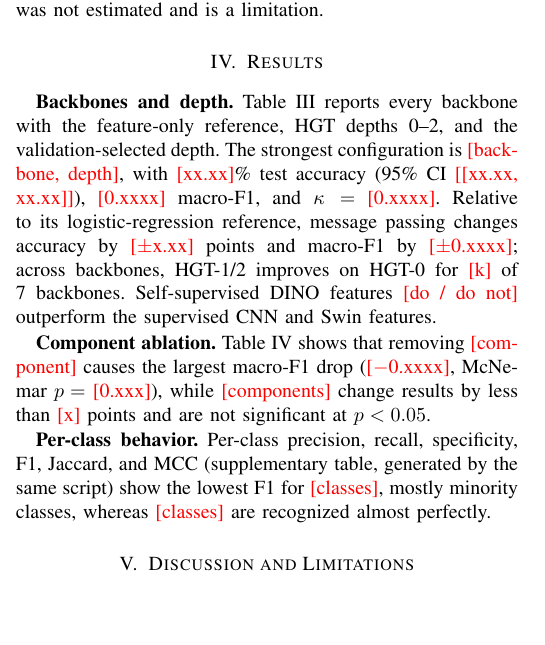
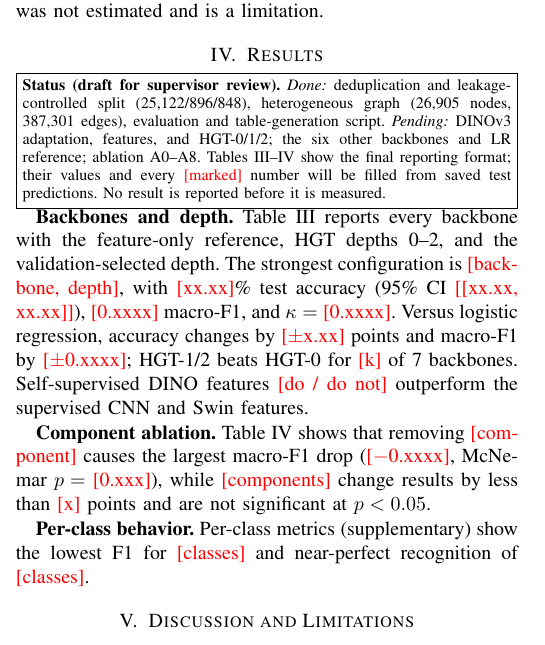
Before and after one commit to isratjahan829/Data-Visualization, a LaTeX paper (agrihgt/main.tex): part of one column of page 4 of 5, cut so that both start at the same text, the shorter picture padded with empty space. Compiled offline with pdfLaTeX.

Commit message:
Add experiment status note to AgriHGT results and move result tables earlier
Co-Authored-By: Claude Opus 5.5 <noreply@anthropic.com>
Claude-Session: https://claude.ai/code/session_019f7LnTDTNzdLTW98B6Nqbc

```diff
--- a/agrihgt/main.tex
+++ b/agrihgt/main.tex
@@ -230,6 +230,3 @@ AdamW (learning rate $10^{-3}$, weight decay $10^{-4}$), gradient clipping at 1.
 \textbf{Component ablation.} With DINOv3 features, two HGT layers (best DINOv3 validation depth) form the full reference A0, and one component is changed at a time: A1 zero HGT layers; A2 no \texttt{similar\_to}; A3 no crop nodes, \texttt{grown\_on}, or \texttt{affects}; A4 no category nodes, \texttt{is\_type\_of}, or \texttt{co\_category}; A5 no \texttt{has\_disease}; A6 zero meta-node embeddings; A7 no residual visual bypass; and A8 a fixed equal-weight average instead of the gate (all with reverses). We keep hidden size 256, 4 heads, dropout 0.2, the MLP decoder, the weighted loss, the split, the feature bank, the \texttt{train\_msg}/\texttt{train\_sup} partition, and the validation and test sets. For A2--A5 the graph is rebuilt without only the named nodes or relations (the within-crop neighbor graph is kept for A3--A5 and removed only in A2). A6 keeps the structure but zeroes the meta-node embeddings, A7 feeds $\mathbf{h}_i$ directly to the decoder, and A8 replaces Eq.~\eqref{eq:gate} with $\mathbf{z}_i = 0.5\mathbf{r}_i + 0.5\mathbf{h}_i$. A0 and A2--A8 use up to 400 epochs, AdamW ($10^{-3}$, $10^{-4}$), cosine decay to $10^{-6}$, patience 50, minimum improvement $10^{-4}$, and seed 42; A1 reuses the zero-layer DINOv3 run under the same settings. With a single seed, differences are component-level observations, which the paired McNemar tests below qualify.
 
 
-\subsection{Evaluation Metrics}
-\label{sec:evaluation_metrics}
-For $N$ test images with per-class counts $TP_c$, $FP_c$, $FN_c$, $TN_c$, we report accuracy, precision $P_c = TP_c/(TP_c+FP_c)$, recall $R_c = TP_c/(TP_c+FN_c)$, specificity $Sp_c = TN_c/(TN_c+FP_c)$, $F1_c = 2P_cR_c/(P_c+R_c)$, and Jaccard $J_c = TP_c/(TP_c+FP_c+FN_c)$, with macro averages $\frac{1}{28}\sum_c(\cdot)$ that weight every class equally; balanced accuracy is the macro recall. Chance-corrected agreement uses Cohen's $\kappa = (p_o-p_e)/(1-p_e)$, $p_e=\sum_c n_c\hat{n}_c/N^2$, and multiclass $MCC = (C N - \sum_c \hat{n}_c n_c)/\sqrt{(N^2-\sum_c \hat{n}_c^2)(N^2-\sum_c n_c^2)}$, where $C$ is the number correct and $n_c$, $\hat{n}_c$ are true and predicted counts. From predicted probabilities we report top-3 accuracy, macro one-vs-rest ROC-AUC, negative log-likelihood (NLL), and expected calibration error $\mathrm{ECE}=\sum_b \frac{|B_b|}{N}\,|\mathrm{acc}(B_b)-\mathrm{conf}(B_b)|$ over 15 confidence bins. Accuracy has a 95\% Wilson interval
@@ -243,14 +233,3 @@ macro-F1 a 95\% bootstrap interval (2,000 resamples of the test set), and each a
-\label{sec:experimental_setup}
-Experiments ran on Kaggle with one NVIDIA Tesla T4 GPU. We used PyTorch and Torchvision (backbones), the official DINOv2 code and \texttt{timm} DINOv3, pyHGT (with the zero-layer change) and PyTorch Geometric (graphs), scikit-learn (neighbors, logistic regression, evaluation), Pandas and NumPy, and Pillow and ImageHash (perceptual hashing). The split was fixed across backbones, seed 42 was used for the main and ablation experiments, and a fixed hold-out validation set (not $k$-fold cross-validation) selected checkpoints and depths. All experiments are single-seed; multi-seed variability was not estimated and is a limitation.
-
-\section{Results}
-\textbf{Backbones and depth.} Table~\ref{tab:backbone_results} reports every backbone with the feature-only reference, HGT depths 0--2, and the validation-selected depth. The strongest configuration is \TBD{backbone, depth}, with \TBD{xx.xx}\% test accuracy (95\% CI \TBD{[xx.xx, xx.xx]}), \TBD{0.xxxx} macro-F1, and $\kappa=$ \TBD{0.xxxx}. Relative to its logistic-regression reference, message passing changes accuracy by \TBD{$\pm$x.xx} points and macro-F1 by \TBD{$\pm$0.xxxx}; across backbones, HGT-1/2 improves on HGT-0 for \TBD{k} of 7 backbones. Self-supervised DINO features \TBD{do / do not} outperform the supervised CNN and Swin features.
-
-\textbf{Component ablation.} Table~\ref{tab:ablation_results} shows that removing \TBD{component} causes the largest macro-F1 drop (\TBD{$-$0.xxxx}, McNemar $p=$ \TBD{0.xxx}), while \TBD{components} change results by less than \TBD{x} points and are not significant at $p<0.05$.
-
-\textbf{Per-class behavior.} Per-class precision, recall, specificity, F1, Jaccard, and MCC (supplementary table, generated by the same script) show the lowest F1 for \TBD{classes}, mostly minority classes, whereas \TBD{classes} are recognized almost perfectly.
-
-
 \begin{table*}[!t]
 \centering
 \caption{Test Results per Backbone ($N=848$): Accuracy (\%) and Macro-F1 of the Feature-Only Logistic Regression (LR) and AgriHGT with 0--2 HGT Layers, and Full Metrics for the Depth $L^{*}$ Selected by Validation Accuracy}
@@ -282,3 +261,6 @@ Experiments ran on Kaggle with one NVIDIA Tesla T4 GPU. We used PyTorch and Torc
 \end{tabular}
 \end{table*}
 
+\subsection{Evaluation Metrics}
+\label{sec:evaluation_metrics}
+For $N$ test images with per-class counts $TP_c$, $FP_c$, $FN_c$, $TN_c$, we report accuracy, precision $P_c = TP_c/(TP_c+FP_c)$, recall $R_c = TP_c/(TP_c+FN_c)$, specificity $Sp_c = TN_c/(TN_c+FP_c)$, $F1_c = 2P_cR_c/(P_c+R_c)$, and Jaccard $J_c = TP_c/(TP_c+FP_c+FN_c)$, with macro averages $\frac{1}{28}\sum_c(\cdot)$ that weight every class equally; balanced accuracy is the macro recall. Chance-corrected agreement uses Cohen's $\kappa = (p_o-p_e)/(1-p_e)$, $p_e=\sum_c n_c\hat{n}_c/N^2$, and multiclass $MCC = (C N - \sum_c \hat{n}_c n_c)/\sqrt{(N^2-\sum_c \hat{n}_c^2)(N^2-\sum_c n_c^2)}$, where $C$ is the number correct and $n_c$, $\hat{n}_c$ are true and predicted counts. From predicted probabilities we report top-3 accuracy, macro one-vs-rest ROC-AUC, negative log-likelihood (NLL), and expected calibration error $\mathrm{ECE}=\sum_b \frac{|B_b|}{N}\,|\mathrm{acc}(B_b)-\mathrm{conf}(B_b)|$ over 15 confidence bins. Accuracy has a 95\% Wilson interval
@@ -285,3 +274,20 @@ Experiments ran on Kaggle with one NVIDIA Tesla T4 GPU. We used PyTorch and Torc
+\label{sec:experimental_setup}
+Experiments ran on Kaggle with one NVIDIA Tesla T4 GPU. We used PyTorch and Torchvision (backbones), the official DINOv2 code and \texttt{timm} DINOv3, pyHGT (with the zero-layer change) and PyTorch Geometric (graphs), scikit-learn (neighbors, logistic regression, evaluation), Pandas and NumPy, and Pillow and ImageHash (perceptual hashing). The split was fixed across backbones, seed 42 was used for the main and ablation experiments, and a fixed hold-out validation set (not $k$-fold cross-validation) selected checkpoints and depths. All experiments are single-seed; multi-seed variability was not estimated and is a limitation.
+
+\section{Results}
+\noindent\fbox{\parbox{\dimexpr\columnwidth-2\fboxsep-2\fboxrule\relax}{\footnotesize\textbf{Status (draft for supervisor review).} \emph{Done:} deduplication and leakage-controlled split (25,122/896/848), heterogeneous graph (26,905 nodes, 387,301 edges), evaluation and table-generation script. \emph{Pending:} DINOv3 adaptation, features, and HGT-0/1/2; the six other backbones and LR reference; ablation A0--A8. Tables~\ref{tab:backbone_results}--\ref{tab:ablation_results} show the final reporting format; their values and every \TBD{marked} number will be filled from saved test predictions. No result is reported before it is measured.}}
+
+\textbf{Backbones and depth.} Table~\ref{tab:backbone_results} reports every backbone with the feature-only reference, HGT depths 0--2, and the validation-selected depth. The strongest configuration is \TBD{backbone, depth}, with \TBD{xx.xx}\% test accuracy (95\% CI \TBD{[xx.xx, xx.xx]}), \TBD{0.xxxx} macro-F1, and $\kappa=$ \TBD{0.xxxx}. Versus logistic regression, accuracy changes by \TBD{$\pm$x.xx} points and macro-F1 by \TBD{$\pm$0.xxxx}; HGT-1/2 beats HGT-0 for \TBD{k} of 7 backbones. Self-supervised DINO features \TBD{do / do not} outperform the supervised CNN and Swin features.
+
+\textbf{Component ablation.} Table~\ref{tab:ablation_results} shows that removing \TBD{component} causes the largest macro-F1 drop (\TBD{$-$0.xxxx}, McNemar $p=$ \TBD{0.xxx}), while \TBD{components} change results by less than \TBD{x} points and are not significant at $p<0.05$.
+
+\textbf{Per-class behavior.} Per-class metrics (supplementary) show the lowest F1 for \TBD{classes} and near-perfect recognition of \TBD{classes}.
+
+
+
+
+
+
 
 \section{Discussion and Limitations}
 HGT-0 differs from HGT-1/2 only in propagation, so it is the direct test of message passing; logistic regression shows what the adapted features already hold but uses all 25,122 training labels against 6,241 \texttt{train\_sup} nodes, so it is not a matched ablation. The gate initialization ($\sigma(2)\approx0.88$) lets the model fall back on visual evidence, which makes A7 informative about what the graph alone carries. Limitations: evaluation is transductive, so images added after training are untested; leakage control covers same-class pairs within Hamming distance six only; one seed and split mean differences inside the Wilson and bootstrap intervals should not be over-read; and the crops come from one region.
```
Also changed, not shown: agrihgt/preview_placeholder.pdf, agrihgt/main.tex (14 more changed lines).
